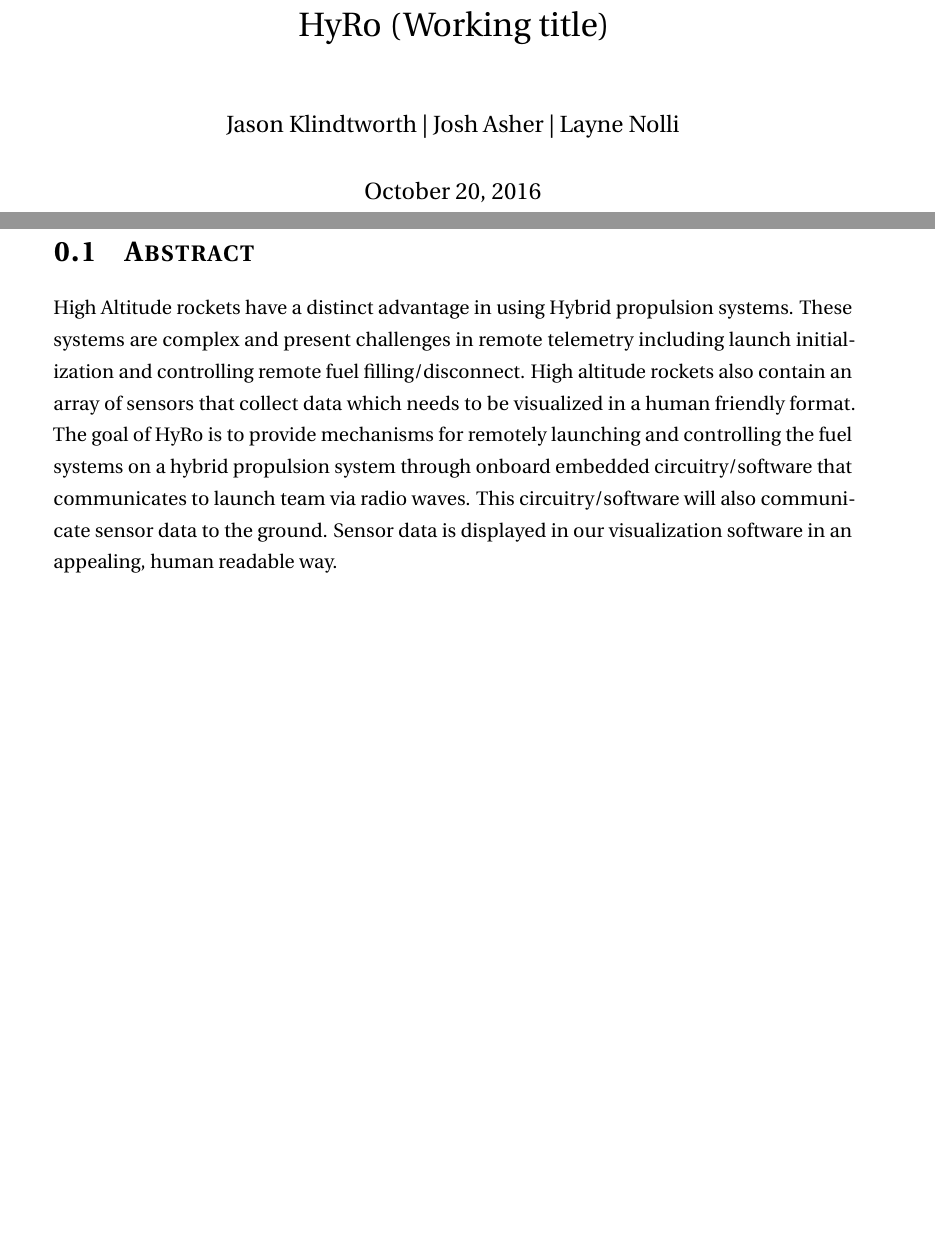
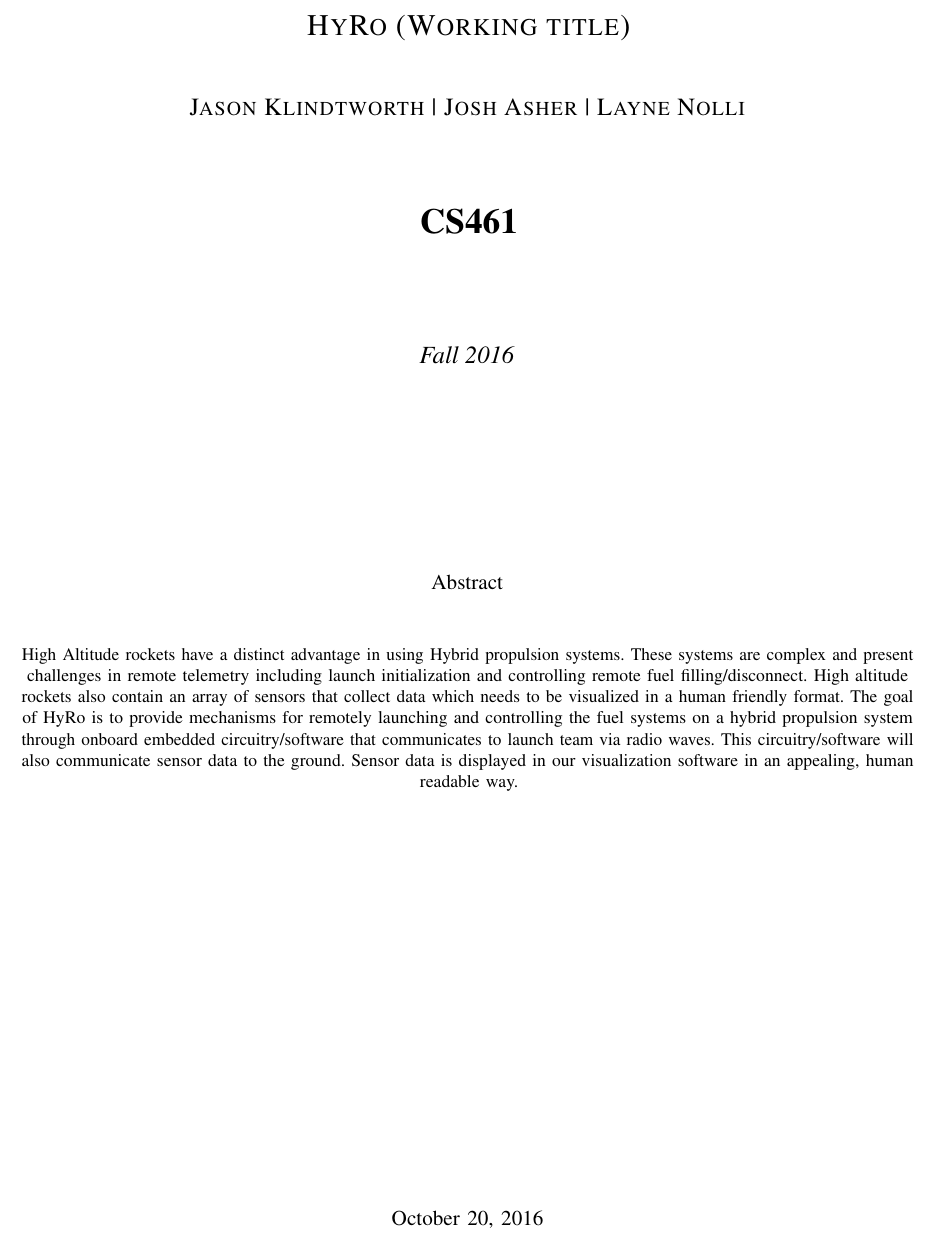
Before and after one commit to OSUHyRo/HyRo, a LaTeX paper (pStatement.tex): two parts of pages 1 and 2 of 4 before the commit and part of page 1 of 3 after it, the two joined at a grey line, cut at the place of the change, the shorter picture padded with empty space. Compiled offline with pdfLaTeX.

Commit message:
Changed Format of tex file, changed title page code, added missing information from title page. Sub sectioned the problem solution section.

```diff
--- a/problem Statement.tex
+++ b/pStatement.tex
@@ -23,10 +22,24 @@
 \begin{document}
-\title{HyRo (Working title)}
-\author{Jason Klindtworth  |  Josh Asher  |   Layne Nolli}
-\maketitle
+%\title{HyRo (Working title)}
+%\author{Jason Klindtworth  |  Josh Asher  |   Layne Nolli}
+%\date{}
+%\maketitle
+\begin{titlepage}
+	\centering
+	{\scshape\LARGE HyRo (Working title) \par}
+	\vspace{1cm}
+	{\scshape\Large Jason Klindtworth  |  Josh Asher  |   Layne Nolli\par}
+	\vspace{1.5cm}
+	{\huge\bfseries CS461\par}
+	\vspace{2cm}
+	{\Large\itshape Fall 2016\par}
+	\vspace{4cm}
+	{\large Abstract\par}
+	\vspace{1cm}
+	High Altitude rockets have a distinct advantage in using Hybrid propulsion systems. These systems are complex and present challenges in remote telemetry including launch initialization and controlling remote fuel filling/disconnect. High altitude rockets also contain an array of sensors that collect data which needs to be visualized in a human friendly format. The goal of HyRo is to provide mechanisms for remotely launching and controlling the fuel systems on a hybrid propulsion system through onboard embedded circuitry/software that communicates to launch team via radio waves. This circuitry/software will also communicate sensor data to the ground. Sensor data is displayed in our visualization software in an appealing, human readable way. \par
 
-\newpage
+	\vfill
 
-\sectionfont{\scshape}
-\section{Abstract}
-High Altitude rockets have a distinct advantage in using Hybrid propulsion systems. These systems are complex and present challenges in remote telemetry including launch initialization and controlling remote fuel filling/disconnect. High altitude rockets also contain an array of sensors that collect data which needs to be visualized in a human friendly format. The goal of HyRo is to provide mechanisms for remotely launching and controlling the fuel systems on a hybrid propulsion system through onboard embedded circuitry/software that communicates to launch team via radio waves. This circuitry/software will also communicate sensor data to the ground. Sensor data is displayed in our visualization software in an appealing, human readable way.
+% Bottom of the page
+	{\large \today\par}
+\end{titlepage}
```
Also changed, not shown: pStatement.pdf (added), pStatement.tex (39 more changed lines), 3 other files.
